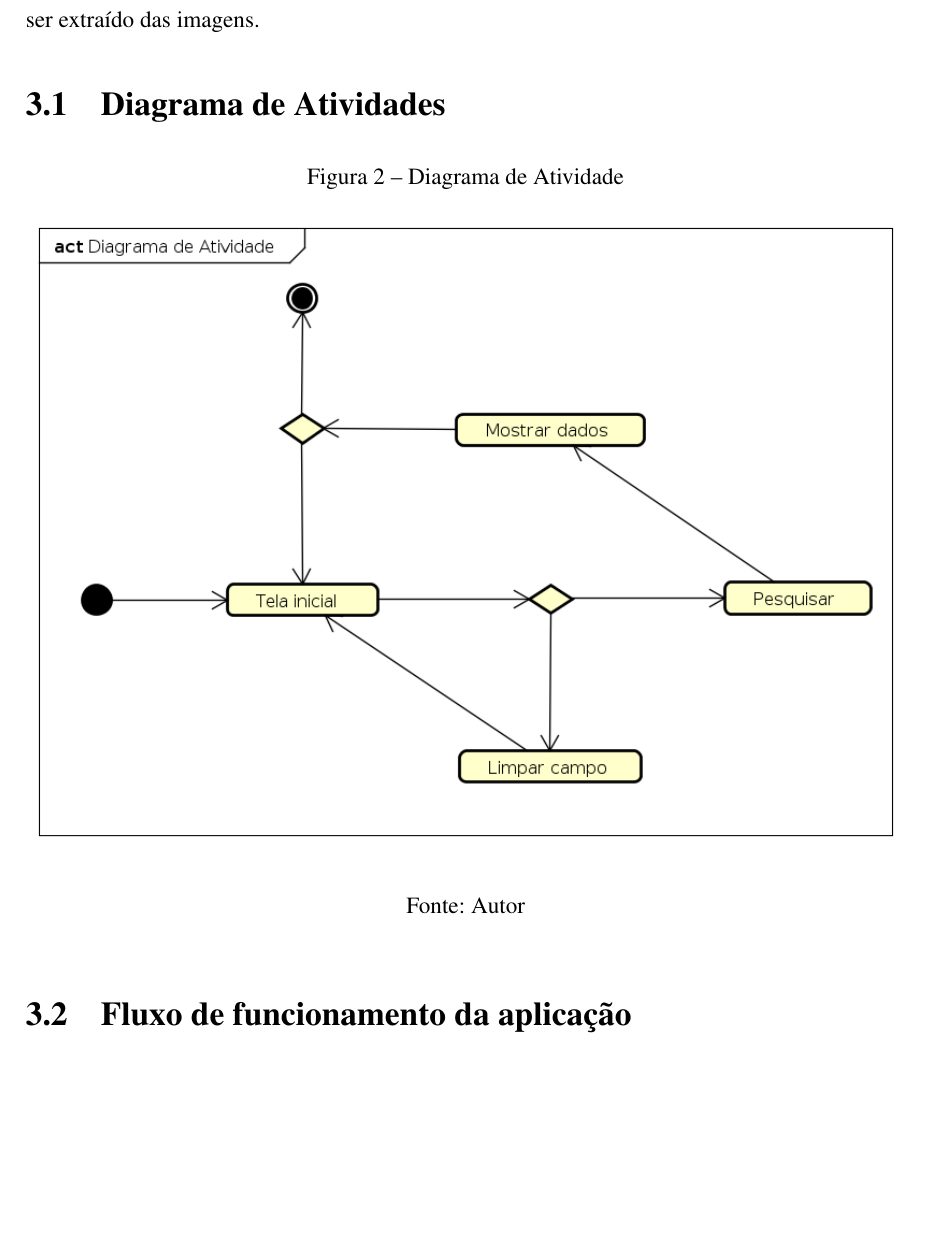
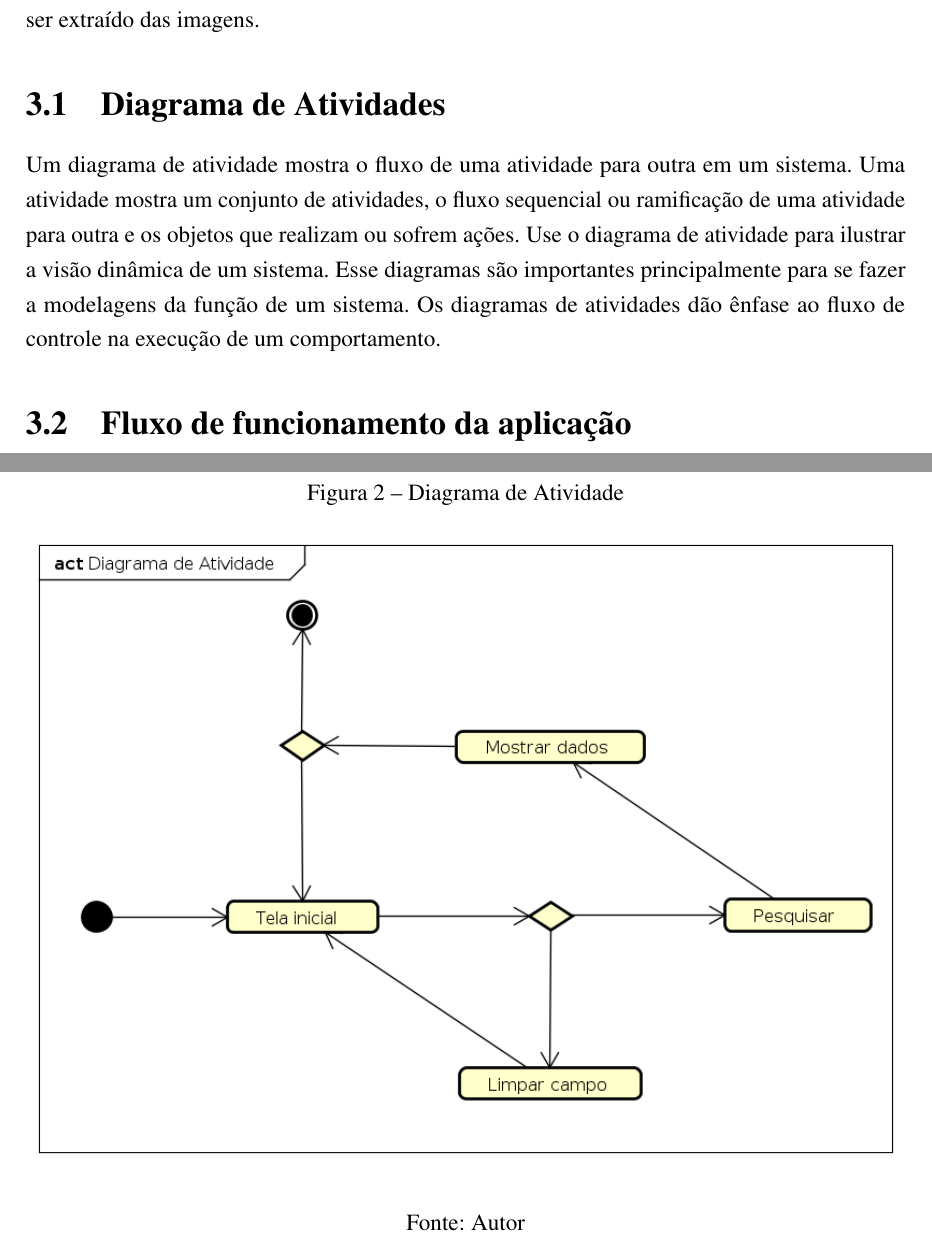
Before and after one commit to nitaicharan/TCC, a LaTeX thesis (Modelo AbnTex2/TCC.tex, which reads Modelo AbnTex2/textuais/capitulo3/capitulo.tex): part of page 22 of 24 before the commit and two parts of pages 22 and 23 of 25 after it, the two joined at a grey line, cut so that both start at the same text, the shorter picture padded with empty space. Compiled offline with pdfLaTeX.

Commit message:
Update domingo 02 junho 2019, 09:01:15

```diff
--- a/Modelo AbnTex2/textuais/capitulo3/capitulo.tex
+++ b/Modelo AbnTex2/textuais/capitulo3/capitulo.tex
@@ -1,6 +1,7 @@
 Este capítulo dedica-se a explanar como a aplicação proposta para a intervenção ao problema, anteriormente descrito, executa suas ações e interações com outras aplicações. Para isso, é mostrado os fluxos e atividades de suas ações em figuras e descrito detalhadamente o que pode ser extraído das imagens.
 
 \section{Diagrama de Atividades}
+Um diagrama de atividade mostra o fluxo de uma atividade para outra em um sistema. Uma atividade mostra um conjunto de atividades, o fluxo sequencial ou ramificação de uma atividade para outra e os objetos que realizam ou sofrem ações. Use o diagrama de atividade para ilustrar a visão dinâmica de um sistema. Esse diagramas são importantes principalmente para se fazer a modelagens da função de um sistema. Os diagramas de atividades dão ênfase ao fluxo de controle na execução de um comportamento.
 
 \begin{figure}[!htb]
         \caption{\label{diagrama1}Diagrama de Atividade}
```
Also changed, not shown: Modelo AbnTex2/TCC.pdf, Modelo AbnTex2/imagens/diagact.eps, Modelo AbnTex2/imagens/pretty.eps, 9 other files.
